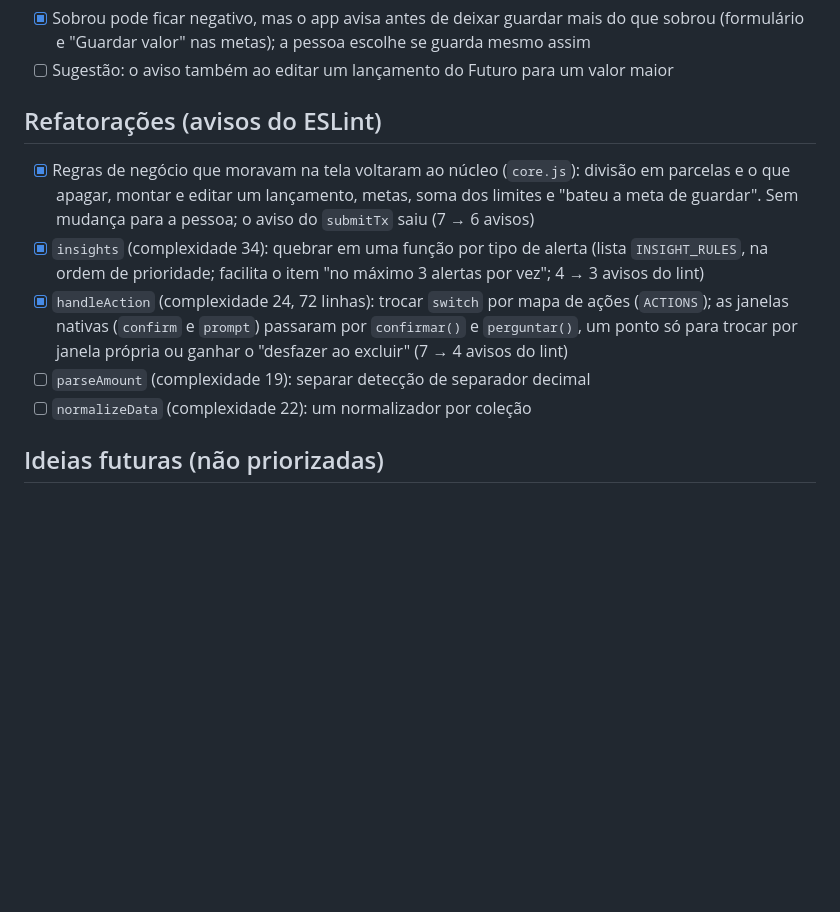
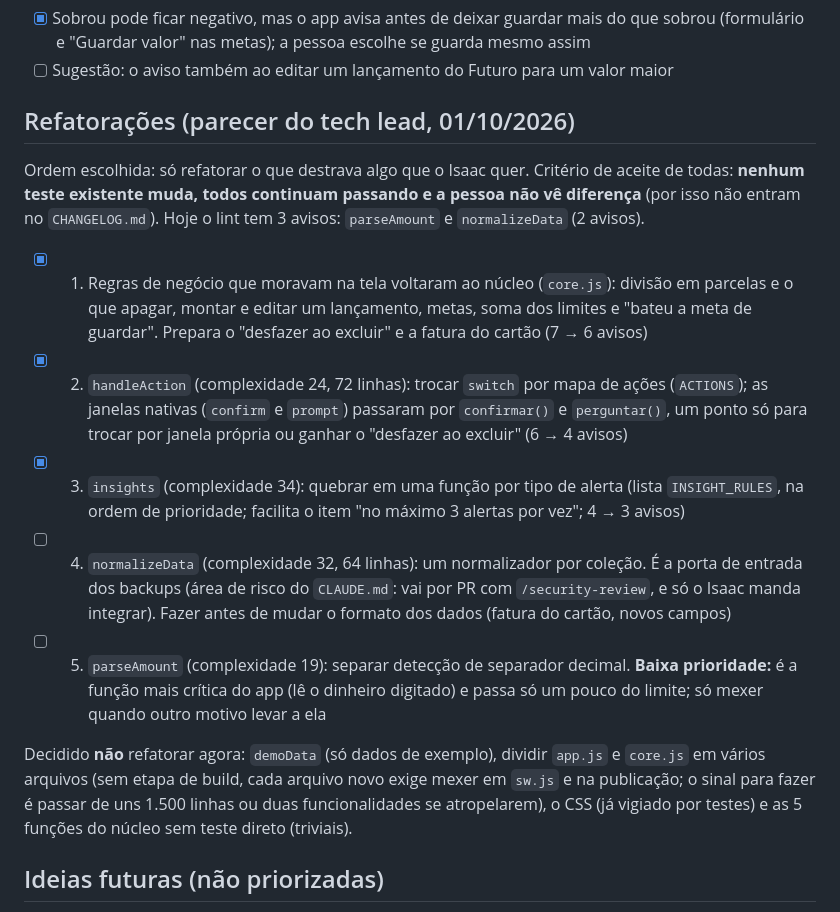
Before and after one commit to IsaacTexCotton/Finan, a Markdown page: BACKLOG.md, the part around the change. Drawn GitHub-style; blank space fills up the shorter version.

Commit message:
Atualiza no backlog a seção de refatorações com a ordem do parecer
Itens 1 a 3 marcados como feitos; o 4 (normalizeData, por PR com /security-review)
e o 5 (parseAmount, baixa prioridade) seguem abertos; registra o que ficou decidido
não refatorar e por quê.

Co-Authored-By: Claude Sonnet 5.5 <noreply@anthropic.com>
Claude-Session: https://claude.ai/code/session_01NqjyTM8hMf3FNgF8cRZGAu

```diff
--- a/BACKLOG.md
+++ b/BACKLOG.md
@@ -135,17 +135,29 @@ Decisões do Isaac aplicadas (30/09/2026)
       (formulário e "Guardar valor" nas metas); a pessoa escolhe se guarda mesmo assim
 - [ ] Sugestão: o aviso também ao editar um lançamento do Futuro para um valor maior
 
-## Refatorações (avisos do ESLint)
-- [x] Regras de negócio que moravam na tela voltaram ao núcleo (`core.js`): divisão em parcelas e o
+## Refatorações (parecer do tech lead, 01/10/2026)
+Ordem escolhida: só refatorar o que destrava algo que o Isaac quer. Critério de aceite de todas: **nenhum
+teste existente muda, todos continuam passando e a pessoa não vê diferença** (por isso não entram no
+`CHANGELOG.md`). Hoje o lint tem 3 avisos: `parseAmount` e `normalizeData` (2 avisos).
+- [x] 1. Regras de negócio que moravam na tela voltaram ao núcleo (`core.js`): divisão em parcelas e o
       que apagar, montar e editar um lançamento, metas, soma dos limites e "bateu a meta de guardar".
-      Sem mudança para a pessoa; o aviso do `submitTx` saiu (7 → 6 avisos)
-- [x] `insights` (complexidade 34): quebrar em uma função por tipo de alerta (lista `INSIGHT_RULES`,
-      na ordem de prioridade; facilita o item "no máximo 3 alertas por vez"; 4 → 3 avisos do lint)
-- [x] `handleAction` (complexidade 24, 72 linhas): trocar `switch` por mapa de ações (`ACTIONS`); as
+      Prepara o "desfazer ao excluir" e a fatura do cartão (7 → 6 avisos)
+- [x] 2. `handleAction` (complexidade 24, 72 linhas): trocar `switch` por mapa de ações (`ACTIONS`); as
       janelas nativas (`confirm` e `prompt`) passaram por `confirmar()` e `perguntar()`, um ponto só
-      para trocar por janela própria ou ganhar o "desfazer ao excluir" (7 → 4 avisos do lint)
-- [ ] `parseAmount` (complexidade 19): separar detecção de separador decimal
-- [ ] `normalizeData` (complexidade 22): um normalizador por coleção
+      para trocar por janela própria ou ganhar o "desfazer ao excluir" (6 → 4 avisos)
+- [x] 3. `insights` (complexidade 34): quebrar em uma função por tipo de alerta (lista `INSIGHT_RULES`,
+      na ordem de prioridade; facilita o item "no máximo 3 alertas por vez"; 4 → 3 avisos)
+- [ ] 4. `normalizeData` (complexidade 32, 64 linhas): um normalizador por coleção. É a porta de entrada
+      dos backups (área de risco do `CLAUDE.md`: vai por PR com `/security-review`, e só o Isaac manda
+      integrar). Fazer antes de mudar o formato dos dados (fatura do cartão, novos campos)
+- [ ] 5. `parseAmount` (complexidade 19): separar detecção de separador decimal. **Baixa prioridade:** é
+      a função mais crítica do app (lê o dinheiro digitado) e passa só um pouco do limite; só mexer
+      quando outro motivo levar a ela
+
+Decidido **não** refatorar agora: `demoData` (só dados de exemplo), dividir `app.js` e `core.js` em
+vários arquivos (sem etapa de build, cada arquivo novo exige mexer em `sw.js` e na publicação; o sinal
+para fazer é passar de uns 1.500 linhas ou duas funcionalidades se atropelarem), o CSS (já vigiado
+por testes) e as 5 funções do núcleo sem teste direto (triviais).
 
 ## Ideias futuras (não priorizadas)
 - Importar extrato do banco (OFX/CSV)
```
